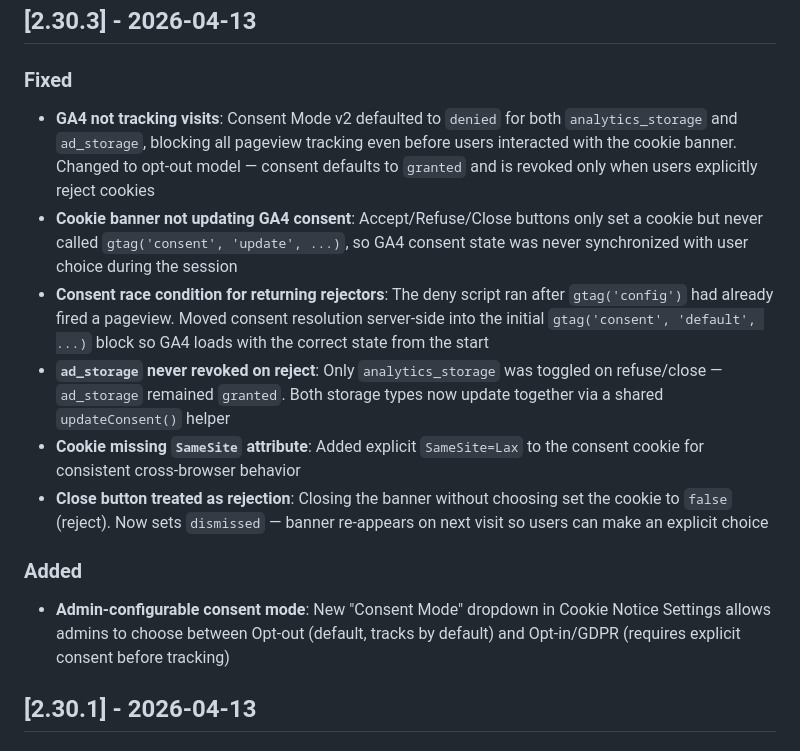
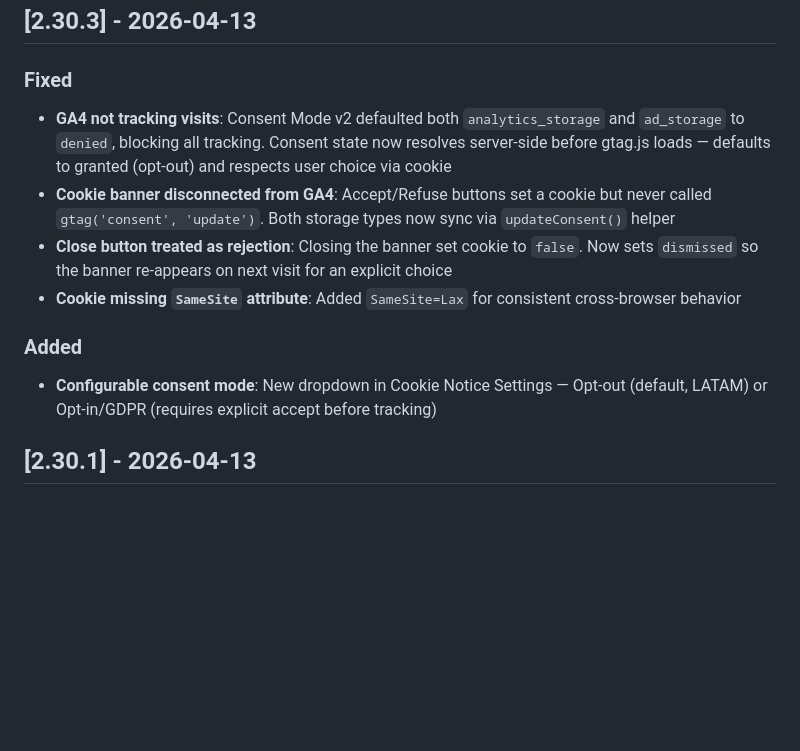
Before and after one commit to 1platformlabs/1platform-content-ai, a Markdown page: CHANGELOG.md, the part around the change. Rendered like a GitHub page; blank space fills up the shorter version.

Commit message:
docs: condense changelog entries for 2.30.3
Co-Authored-By: Claude Opus 4.6 (1M context) <noreply@anthropic.com>

```diff
--- a/CHANGELOG.md
+++ b/CHANGELOG.md
@@ -7,15 +7,13 @@ The format is based on [Keep a Changelog](https://keepachangelog.com/en/1.1.0/).
 ## [2.30.3] - 2026-04-13
 
 ### Fixed
-- **GA4 not tracking visits**: Consent Mode v2 defaulted to `denied` for both `analytics_storage` and `ad_storage`, blocking all pageview tracking even before users interacted with the cookie banner. Changed to opt-out model — consent defaults to `granted` and is revoked only when users explicitly reject cookies
-- **Cookie banner not updating GA4 consent**: Accept/Refuse/Close buttons only set a cookie but never called `gtag('consent', 'update', ...)`, so GA4 consent state was never synchronized with user choice during the session
-- **Consent race condition for returning rejectors**: The deny script ran after `gtag('config')` had already fired a pageview. Moved consent resolution server-side into the initial `gtag('consent', 'default', ...)` block so GA4 loads with the correct state from the start
-- **`ad_storage` never revoked on reject**: Only `analytics_storage` was toggled on refuse/close — `ad_storage` remained `granted`. Both storage types now update together via a shared `updateConsent()` helper
-- **Cookie missing `SameSite` attribute**: Added explicit `SameSite=Lax` to the consent cookie for consistent cross-browser behavior
-- **Close button treated as rejection**: Closing the banner without choosing set the cookie to `false` (reject). Now sets `dismissed` — banner re-appears on next visit so users can make an explicit choice
+- **GA4 not tracking visits**: Consent Mode v2 defaulted both `analytics_storage` and `ad_storage` to `denied`, blocking all tracking. Consent state now resolves server-side before gtag.js loads — defaults to granted (opt-out) and respects user choice via cookie
+- **Cookie banner disconnected from GA4**: Accept/Refuse buttons set a cookie but never called `gtag('consent', 'update')`. Both storage types now sync via `updateConsent()` helper
+- **Close button treated as rejection**: Closing the banner set cookie to `false`. Now sets `dismissed` so the banner re-appears on next visit for an explicit choice
+- **Cookie missing `SameSite` attribute**: Added `SameSite=Lax` for consistent cross-browser behavior
 
 ### Added
-- **Admin-configurable consent mode**: New "Consent Mode" dropdown in Cookie Notice Settings allows admins to choose between Opt-out (default, tracks by default) and Opt-in/GDPR (requires explicit consent before tracking)
+- **Configurable consent mode**: New dropdown in Cookie Notice Settings — Opt-out (default, LATAM) or Opt-in/GDPR (requires explicit accept before tracking)
 
 ## [2.30.1] - 2026-04-13
 
```
